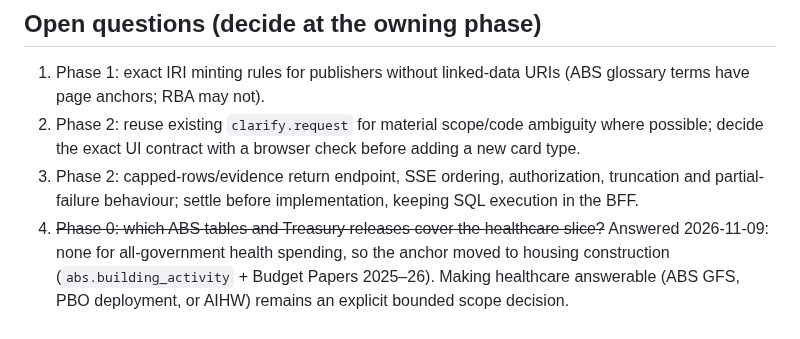
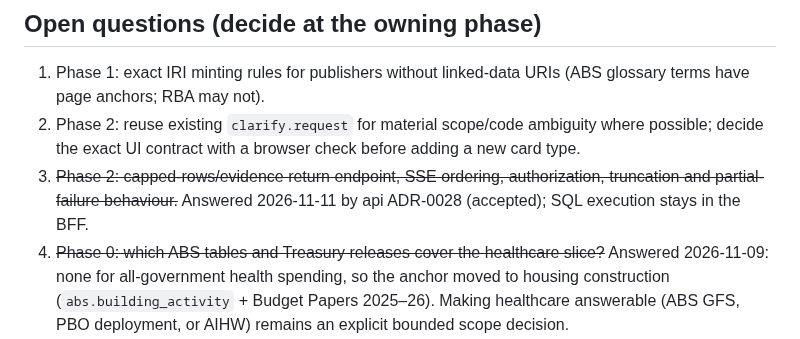
Before and after one commit to big-lake/.github, a Markdown page: documentation/plans/vocabulary-unified-intelligence.md, the part around one of its changes. Drawn GitHub-style.

Commit message:
plan: reorder next actions (router tuning before comparability.yaml); strike open question 3

```diff
--- a/documentation/plans/vocabulary-unified-intelligence.md
+++ b/documentation/plans/vocabulary-unified-intelligence.md
@@ -405,7 +405,7 @@ For every behavioural phase, use the latest reproducible deployed baseline with
 
 1. Phase 1: exact IRI minting rules for publishers without linked-data URIs (ABS glossary terms have page anchors; RBA may not).
 2. Phase 2: reuse existing `clarify.request` for material scope/code ambiguity where possible; decide the exact UI contract with a browser check before adding a new card type.
-3. Phase 2: capped-rows/evidence return endpoint, SSE ordering, authorization, truncation and partial-failure behaviour; settle before implementation, keeping SQL execution in the BFF.
+3. ~~Phase 2: capped-rows/evidence return endpoint, SSE ordering, authorization, truncation and partial-failure behaviour.~~ Answered 2026-11-11 by api ADR-0028 (accepted); SQL execution stays in the BFF.
 4. ~~Phase 0: which ABS tables and Treasury releases cover the healthcare slice?~~ Answered 2026-11-09: none for all-government health spending, so the anchor moved to housing construction (`abs.building_activity` + Budget Papers 2025–26). Making healthcare answerable (ABS GFS, PBO deployment, or AIHW) remains an explicit bounded scope decision.
 5. Phase R timing: independent of vocabulary delivery; inspect deployed state and retained data before scheduling removal.
 6. ~~Phase 1: registry field name.~~ Decided 2026-11-10: `kind`, values `knowledge` (default) | `vocabulary` | `all`. The vocabulary scheme files' own `kind` (`glossary`/`codelist`) is a different file type and does not clash in practice.
```
Also changed, not shown: other parts of documentation/plans/vocabulary-unified-intelligence.md (+1 -1 lines).
